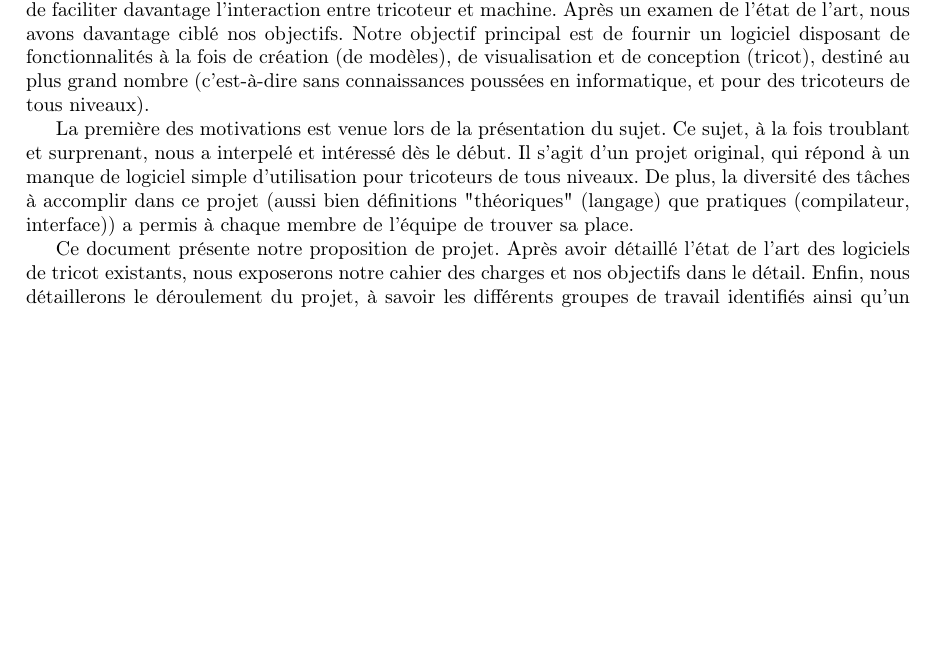
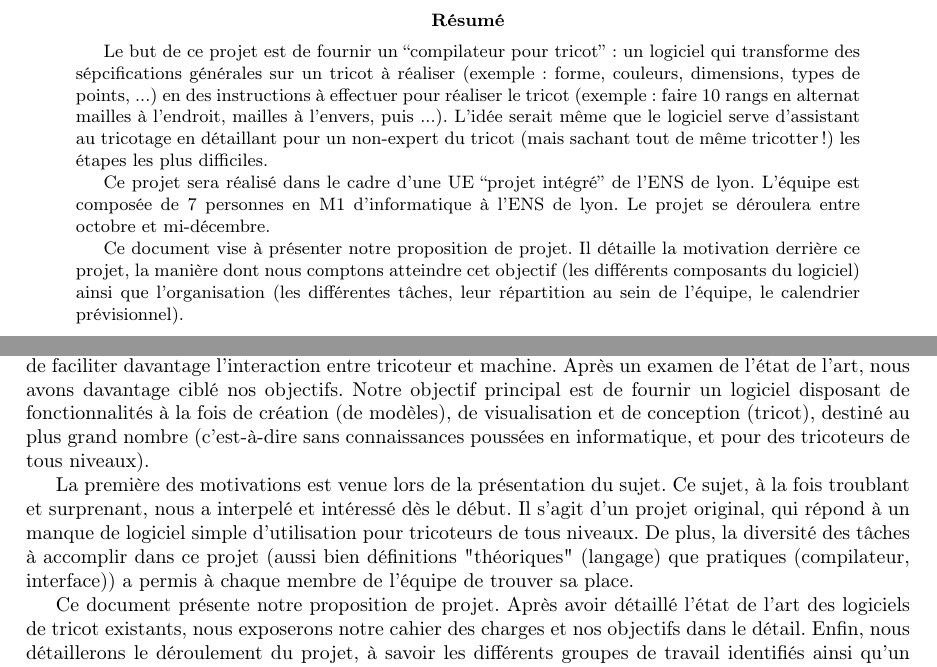
Before and after one commit to TriComp/Documents, a LaTeX paper (proposal.tex): part of page 2 of 11 before the commit and two parts of pages 2 and 4 of 12 after it, the two joined at a grey line, cut at the place of the change, the shorter picture padded with empty space. Compiled offline with pdfLaTeX.

Commit message:
[Proposal] Abstract un peu à l'arrache

```diff
--- a/proposal.tex
+++ b/proposal.tex
@@ -47,7 +47,17 @@
   \end{titlepage}
 \makeatother
 
-\pagebreak
+% Faudrait mettre l'abstract sur la première page
+\begin{abstract}
+  Le but de ce projet est de fournir un ``compilateur pour tricot'' : un logiciel qui transforme des sépcifications générales sur un tricot à réaliser (exemple : forme, couleurs, dimensions, types de points, ...) en des instructions à effectuer pour réaliser le tricot (exemple : faire 10 rangs en alternat mailles à l'endroit, mailles à l'envers, puis ...). L'idée serait même que le logiciel serve d'assistant au tricotage en détaillant pour un non-expert du tricot (mais sachant tout de même tricotter !) les étapes les plus difficiles.
+
+  Ce projet sera réalisé dans le cadre d'une UE ``projet intégré'' de l'ENS de lyon. L'équipe est composée de 7 personnes en M1 d'informatique à l'ENS de lyon. Le projet se déroulera entre octobre et mi-décembre.
+
+  Ce document vise à présenter notre proposition de projet. Il détaille la motivation derrière ce projet, la manière dont nous comptons atteindre cet objectif (les différents composants du logiciel) ainsi que l'organisation (les différentes tâches, leur répartition au sein de l'équipe, le calendrier prévisionnel).
+\end{abstract}
+
+
+\newpage
 
 % Esquisse de plan (proposee) bis :
 %
```
Also changed, not shown: proposal.tex (7 more changed lines).
